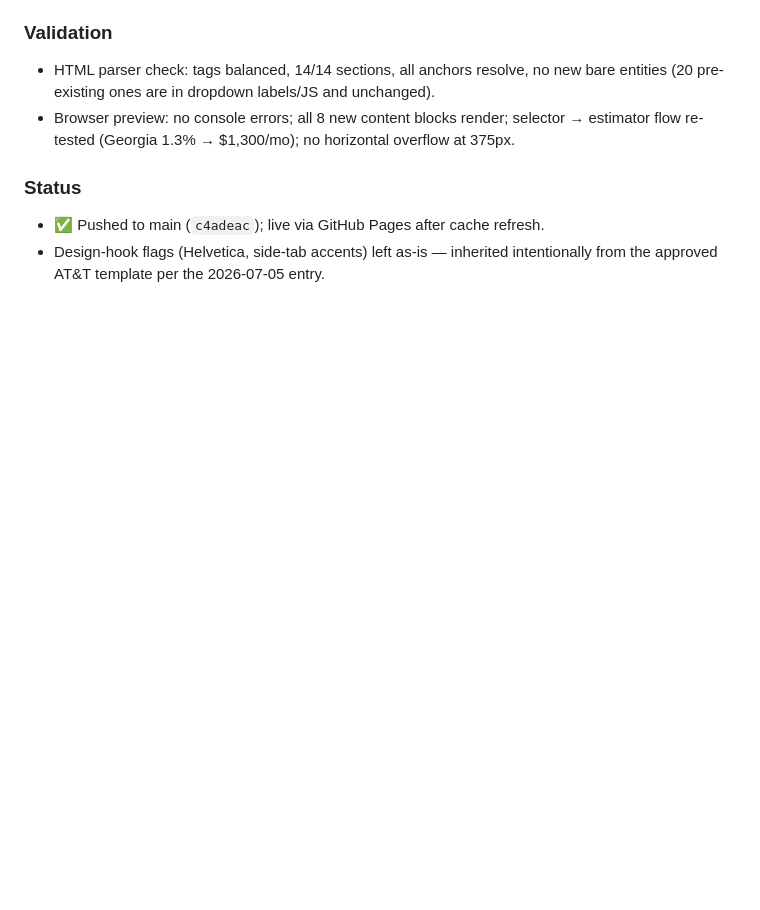
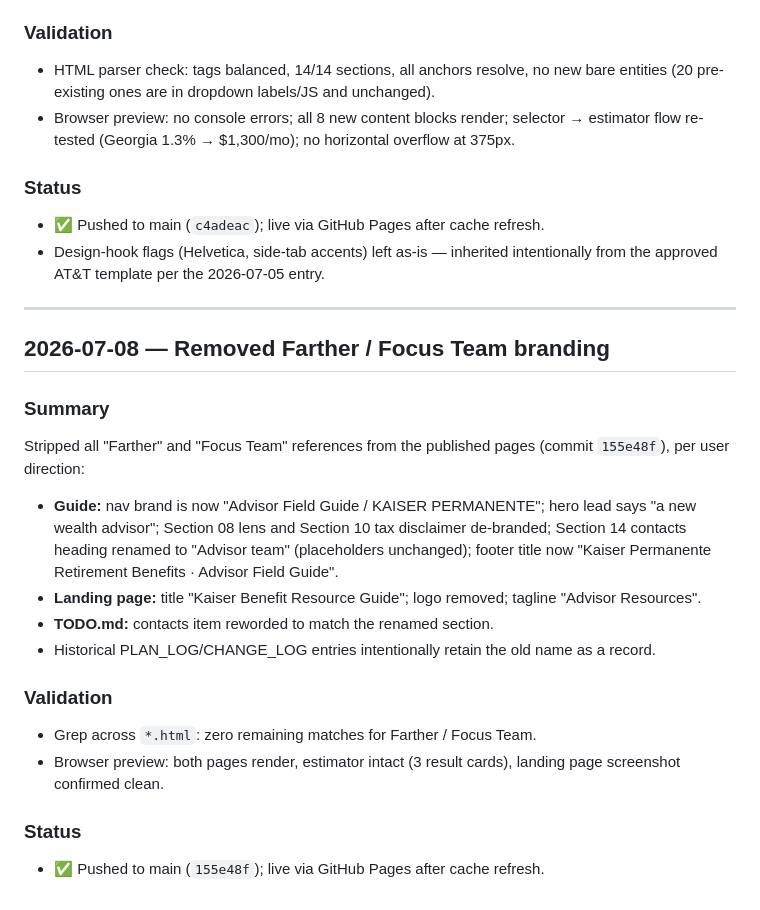
Before and after one commit to jamescanode-alt/Kaiser-Benefit-Resource-Guide, a Markdown page: CHANGE_LOG.md, the part around the change. Rendered like a GitHub page; blank space fills up the shorter version.

Commit message:
docs: record branding removal in CHANGE_LOG
Co-Authored-By: Claude Fable 5 <noreply@anthropic.com>

```diff
--- a/CHANGE_LOG.md
+++ b/CHANGE_LOG.md
@@ -110,3 +110,27 @@ Implemented the approved content review of `Kaiser_Retirement_Benefits_Guide.htm
 - ✅ Pushed to main (`c4adeac`); live via GitHub Pages after cache refresh.
 - Design-hook flags (Helvetica, side-tab accents) left as-is — inherited intentionally
   from the approved AT&T template per the 2026-07-05 entry.
+
+---
+
+## 2026-07-08 — Removed Farther / Focus Team branding
+
+### Summary
+Stripped all "Farther" and "Focus Team" references from the published pages
+(commit `155e48f`), per user direction:
+- **Guide:** nav brand is now "Advisor Field Guide / KAISER PERMANENTE"; hero lead says
+  "a new wealth advisor"; Section 08 lens and Section 10 tax disclaimer de-branded;
+  Section 14 contacts heading renamed to "Advisor team" (placeholders unchanged);
+  footer title now "Kaiser Permanente Retirement Benefits · Advisor Field Guide".
+- **Landing page:** title "Kaiser Benefit Resource Guide"; logo removed; tagline
+  "Advisor Resources".
+- **TODO.md:** contacts item reworded to match the renamed section.
+- Historical PLAN_LOG/CHANGE_LOG entries intentionally retain the old name as a record.
+
+### Validation
+- Grep across `*.html`: zero remaining matches for Farther / Focus Team.
+- Browser preview: both pages render, estimator intact (3 result cards), landing page
+  screenshot confirmed clean.
+
+### Status
+- ✅ Pushed to main (`155e48f`); live via GitHub Pages after cache refresh.
```
